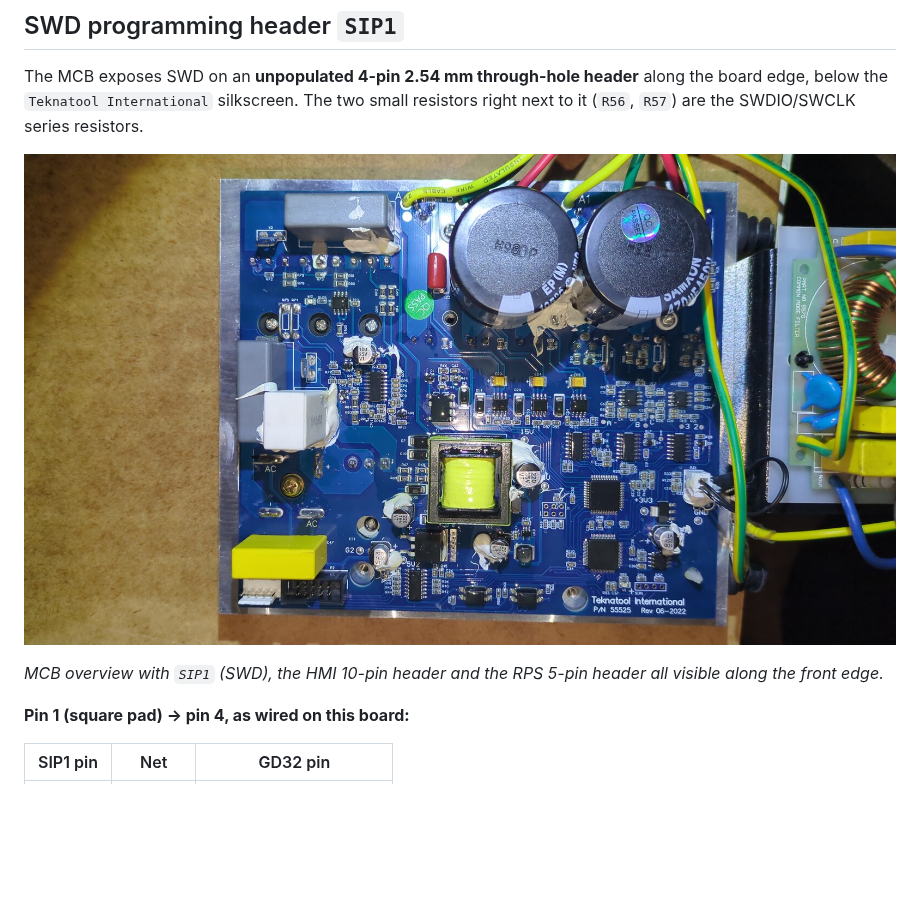
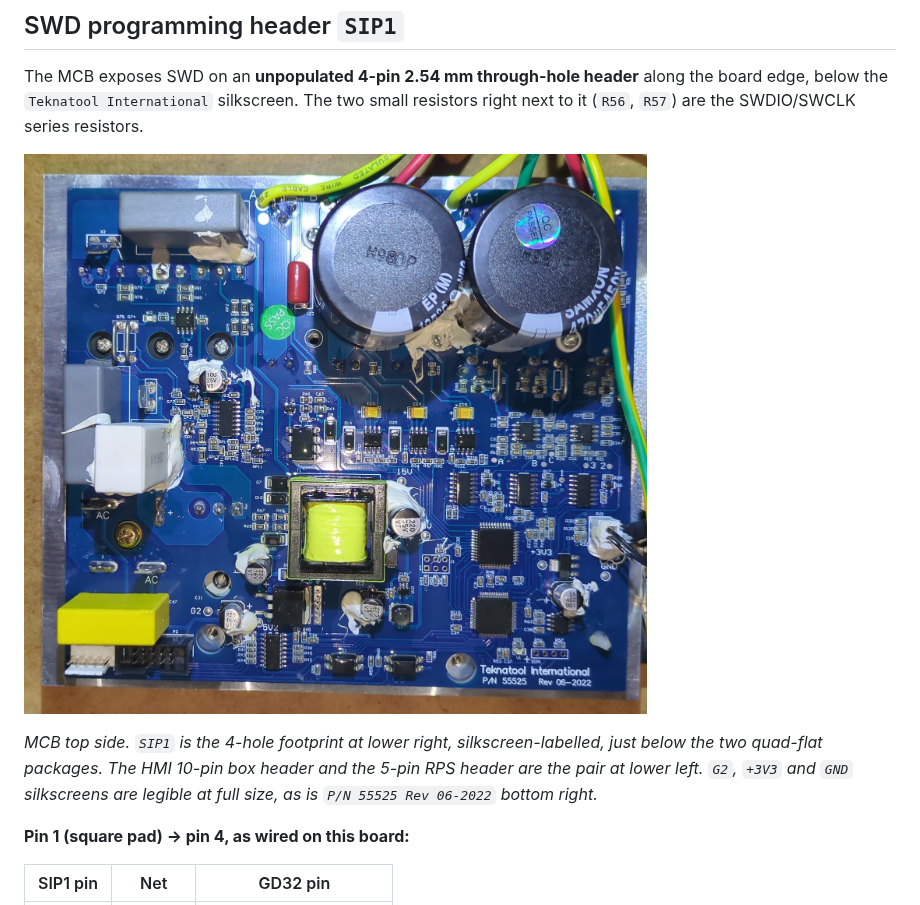
Before and after one commit to packerlschupfer/nova-voyager_firmware, a Markdown page: docs/HARDWARE_MCB.md, the part around the change. Rendered like a GitHub page; pictures changed too: docs/photos/mcb-pcb-top.jpg; blank space fills up the shorter version.

Commit message:
docs: crop mcb-pcb-top.jpg to the board, and say what is actually in it
The overview included the common-mode filter board, its cabling and a wide
margin of workbench on three sides. The MCB itself occupied maybe half the
frame, which is a poor use of the one photo the document has.

Recropped from the full-resolution original rather than the already-downscaled
copy, so the extra detail is real: 4032x2268 rotated, cropped to the board and
its heatsink plate, then resized to 1600 px long edge. 586 KB against the
463 KB of hmi-pcb-top.jpg - slightly larger because the same pixel budget now
carries board instead of cork, which is the point.

At this crop SIP1 is genuinely visible and silkscreen-labelled, which it was
not before, so the caption now names where things are instead of asserting they
are "visible along the front edge". It also notes what is legible at full size -
G2, +3V3, GND, and the P/N and revision - because that is the difference
between a decorative photo and one a reader can work from.

Still not a substitute for mcb-sip1-detail.jpg: the square-pad convention is not
resolvable at this scale, and that stub stays.

```diff
--- a/docs/HARDWARE_MCB.md
+++ b/docs/HARDWARE_MCB.md
@@ -46,8 +46,10 @@ resistors.
 
 ![MCB top side, SIP1 and neighbouring headers visible](photos/mcb-pcb-top.jpg)
 
-*MCB overview with `SIP1` (SWD), the HMI 10-pin header and the RPS 5-pin header
-all visible along the front edge.*
+*MCB top side. `SIP1` is the 4-hole footprint at lower right, silkscreen-labelled,
+just below the two quad-flat packages. The HMI 10-pin box header and the 5-pin
+RPS header are the pair at lower left. `G2`, `+3V3` and `GND` silkscreens are
+legible at full size, as is `P/N 55525 Rev 06-2022` bottom right.*
 
 <!-- PHOTO WANTED: photos/mcb-sip1-detail.jpg
      Straight-down macro, SIP1 centred, R56/R57 both in frame, the square pad
```
